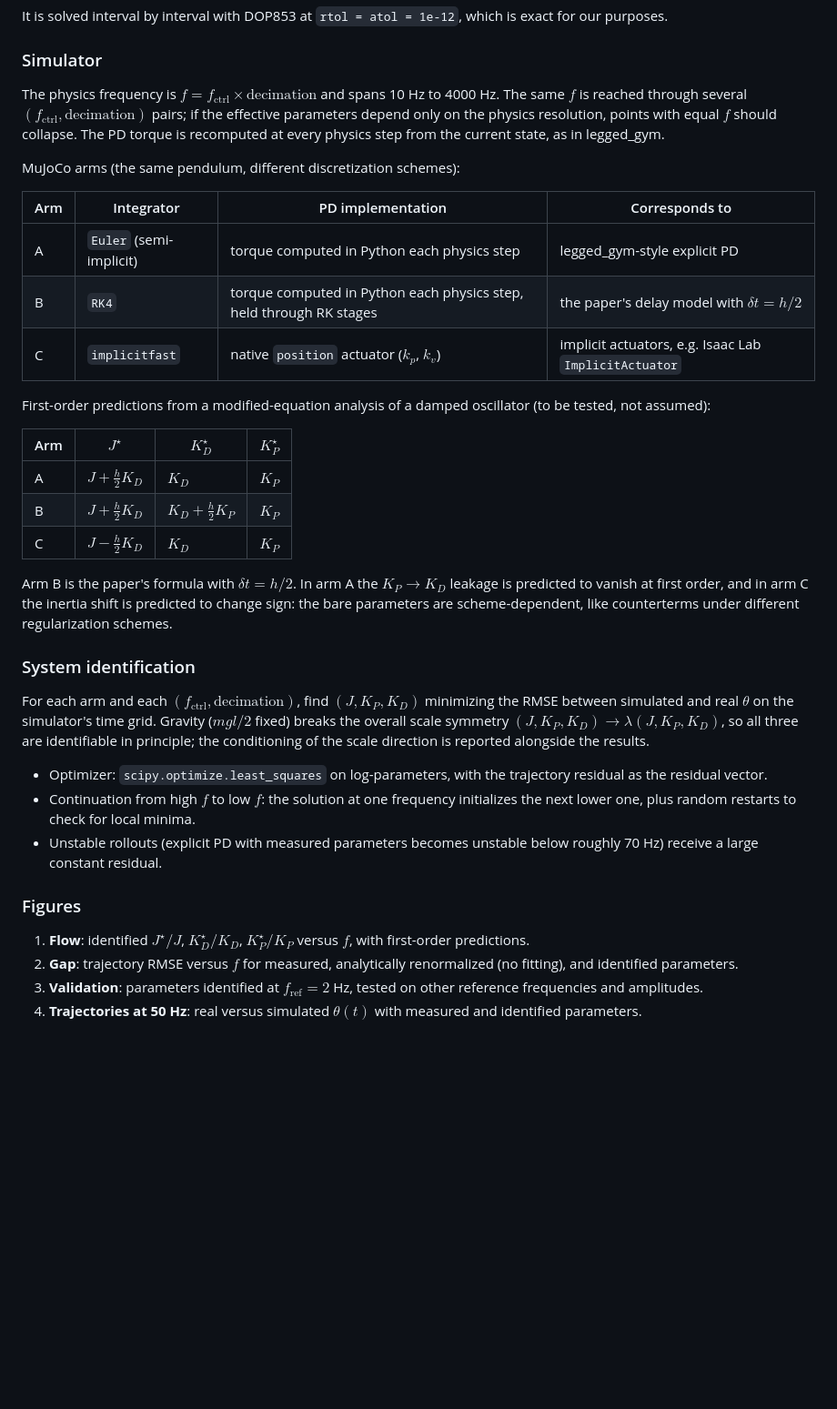
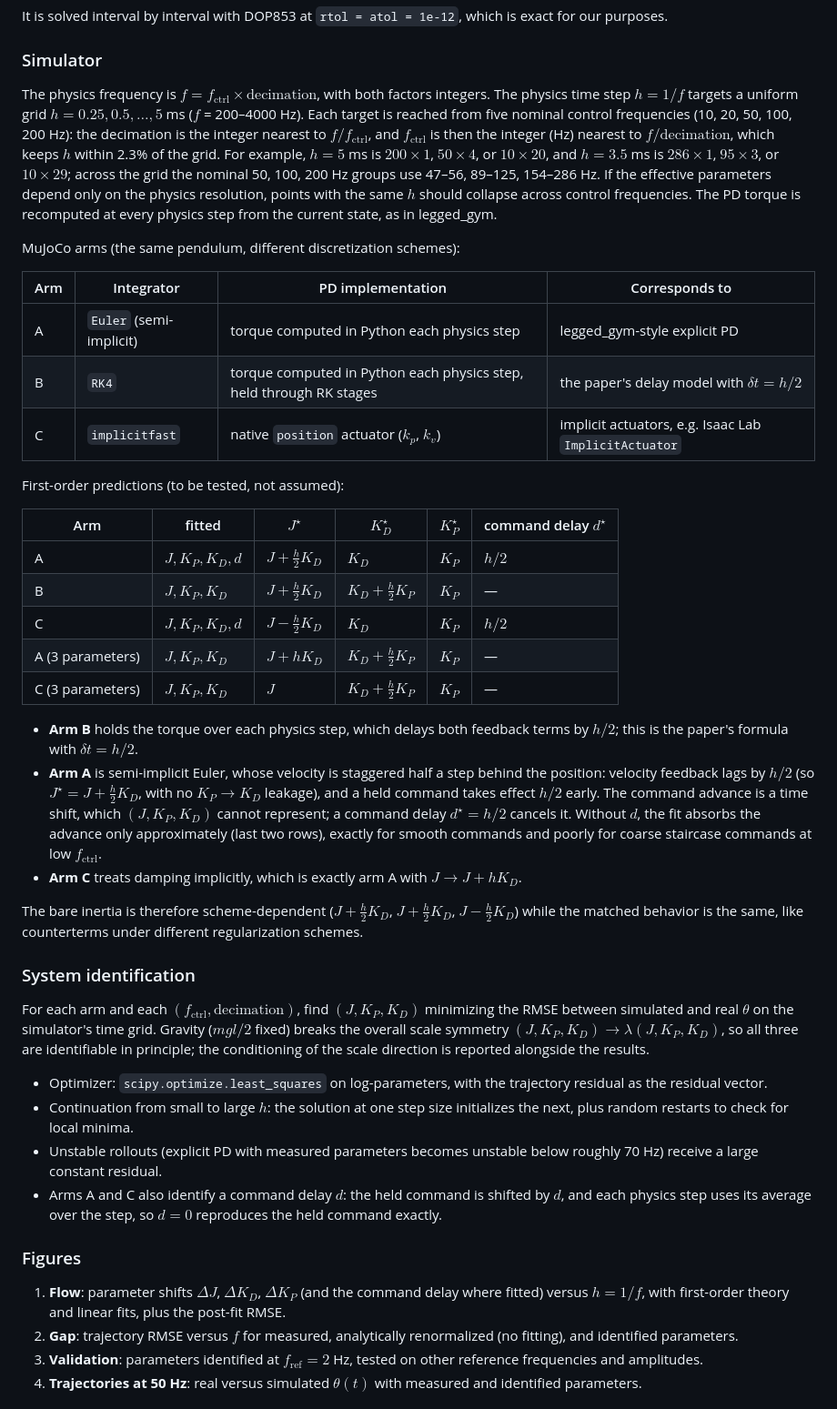
Before and after one commit to WhymustIhaveaname/RenormalizationRobotics, a Markdown page: README.md, the part around one of its changes. Shown at 91% size. Drawn GitHub-style; blank space fills up the shorter version.

```diff
--- a/README.md
+++ b/README.md
@@ -49,8 +49,11 @@ It is solved interval by interval with DOP853 at `rtol = atol = 1e-12`, which is
 
 ### Simulator
 
-The physics frequency is $f = f_{\mathrm{ctrl}} \times \text{decimation}$ and spans 10 Hz to 4000 Hz.
-The same $f$ is reached through several $(f_{\mathrm{ctrl}}, \text{decimation})$ pairs; if the effective parameters depend only on the physics resolution, points with equal $f$ should collapse.
+The physics frequency is $f = f_{\mathrm{ctrl}} \times \text{decimation}$, with both factors integers.
+The physics time step $h = 1/f$ targets a uniform grid $h = 0.25, 0.5, \dots, 5$ ms ($f$ = 200–4000 Hz).
+Each target is reached from five nominal control frequencies (10, 20, 50, 100, 200 Hz): the decimation is the integer nearest to $f/f_{\mathrm{ctrl}}$, and $f_{\mathrm{ctrl}}$ is then the integer (Hz) nearest to $f/\text{decimation}$, which keeps $h$ within 2.3% of the grid.
+For example, $h = 5$ ms is $200 \times 1$, $50 \times 4$, or $10 \times 20$, and $h = 3.5$ ms is $286 \times 1$, $95 \times 3$, or $10 \times 29$; across the grid the nominal 50, 100, 200 Hz groups use 47–56, 89–125, 154–286 Hz.
+If the effective parameters depend only on the physics resolution, points with the same $h$ should collapse across control frequencies.
 The PD torque is recomputed at every physics step from the current state, as in legged_gym.
 
 MuJoCo arms (the same pendulum, different discretization schemes):
@@ -61,16 +64,23 @@ MuJoCo arms (the same pendulum, different discretization schemes):
 | B | `RK4` | torque computed in Python each physics step, held through RK stages | the paper's delay model with $\delta t = h/2$ |
 | C | `implicitfast` | native `position` actuator ($k_p$, $k_v$) | implicit actuators, e.g. Isaac Lab `ImplicitActuator` |
 
-First-order predictions from a modified-equation analysis of a damped oscillator (to be tested, not assumed):
+First-order predictions (to be tested, not assumed):
 
-| Arm | $J^\star$ | $K_D^\star$ | $K_P^\star$ |
-|---|---|---|---|
-| A | $J + \tfrac{h}{2}K_D$ | $K_D$ | $K_P$ |
-| B | $J + \tfrac{h}{2}K_D$ | $K_D + \tfrac{h}{2}K_P$ | $K_P$ |
-| C | $J - \tfrac{h}{2}K_D$ | $K_D$ | $K_P$ |
+| Arm | fitted | $J^\star$ | $K_D^\star$ | $K_P^\star$ | command delay $d^\star$ |
+|---|---|---|---|---|---|
+| A | $J, K_P, K_D, d$ | $J + \tfrac{h}{2}K_D$ | $K_D$ | $K_P$ | $h/2$ |
+| B | $J, K_P, K_D$ | $J + \tfrac{h}{2}K_D$ | $K_D + \tfrac{h}{2}K_P$ | $K_P$ | — |
+| C | $J, K_P, K_D, d$ | $J - \tfrac{h}{2}K_D$ | $K_D$ | $K_P$ | $h/2$ |
+| A (3 parameters) | $J, K_P, K_D$ | $J + hK_D$ | $K_D + \tfrac{h}{2}K_P$ | $K_P$ | — |
+| C (3 parameters) | $J, K_P, K_D$ | $J$ | $K_D + \tfrac{h}{2}K_P$ | $K_P$ | — |
 
-Arm B is the paper's formula with $\delta t = h/2$.
-In arm A the $K_P \to K_D$ leakage is predicted to vanish at first order, and in arm C the inertia shift is predicted to change sign: the bare parameters are scheme-dependent, like counterterms under different regularization schemes.
+- **Arm B** holds the torque over each physics step, which delays both feedback terms by $h/2$; this is the paper's formula with $\delta t = h/2$.
+- **Arm A** is semi-implicit Euler, whose velocity is staggered half a step behind the position: velocity feedback lags by $h/2$ (so $J^\star = J + \tfrac{h}{2}K_D$, with no $K_P \to K_D$ leakage), and a held command takes effect $h/2$ early.
+  The command advance is a time shift, which $(J, K_P, K_D)$ cannot represent; a command delay $d^\star = h/2$ cancels it.
+  Without $d$, the fit absorbs the advance only approximately (last two rows), exactly for smooth commands and poorly for coarse staircase commands at low $f_{\mathrm{ctrl}}$.
+- **Arm C** treats damping implicitly, which is exactly arm A with $J \to J + hK_D$.
+
+The bare inertia is therefore scheme-dependent ($J + \tfrac{h}{2}K_D$, $J + \tfrac{h}{2}K_D$, $J - \tfrac{h}{2}K_D$) while the matched behavior is the same, like counterterms under different regularization schemes.
 
 ### System identification
 
@@ -78,12 +88,13 @@ For each arm and each $(f_{\mathrm{ctrl}}, \text{decimation})$, find $(J, K_P, K
 Gravity ($mgl/2$ fixed) breaks the overall scale symmetry $(J, K_P, K_D) \to \lambda(J, K_P, K_D)$, so all three are identifiable in principle; the conditioning of the scale direction is reported alongside the results.
 
 - Optimizer: `scipy.optimize.least_squares` on log-parameters, with the trajectory residual as the residual vector.
-- Continuation from high $f$ to low $f$: the solution at one frequency initializes the next lower one, plus random restarts to check for local minima.
+- Continuation from small to large $h$: the solution at one step size initializes the next, plus random restarts to check for local minima.
 - Unstable rollouts (explicit PD with measured parameters becomes unstable below roughly 70 Hz) receive a large constant residual.
+- Arms A and C also identify a command delay $d$: the held command is shifted by $d$, and each physics step uses its average over the step, so $d = 0$ reproduces the held command exactly.
 
 ### Figures
 
-1. **Flow**: identified $J^\star/J$, $K_D^\star/K_D$, $K_P^\star/K_P$ versus $f$, with first-order predictions.
+1. **Flow**: parameter shifts $\Delta J$, $\Delta K_D$, $\Delta K_P$ (and the command delay where fitted) versus $h = 1/f$, with first-order theory and linear fits, plus the post-fit RMSE.
 2. **Gap**: trajectory RMSE versus $f$ for measured, analytically renormalized (no fitting), and identified parameters.
 3. **Validation**: parameters identified at $f_{\mathrm{ref}} = 2$ Hz, tested on other reference frequencies and amplitudes.
 4. **Trajectories at 50 Hz**: real versus simulated $\theta(t)$ with measured and identified parameters.
```
Also changed, not shown: other parts of README.md (+50 -1 lines), exp1_pendulum/results/fig1_flow_mujoco.png (added), 12 other files.
